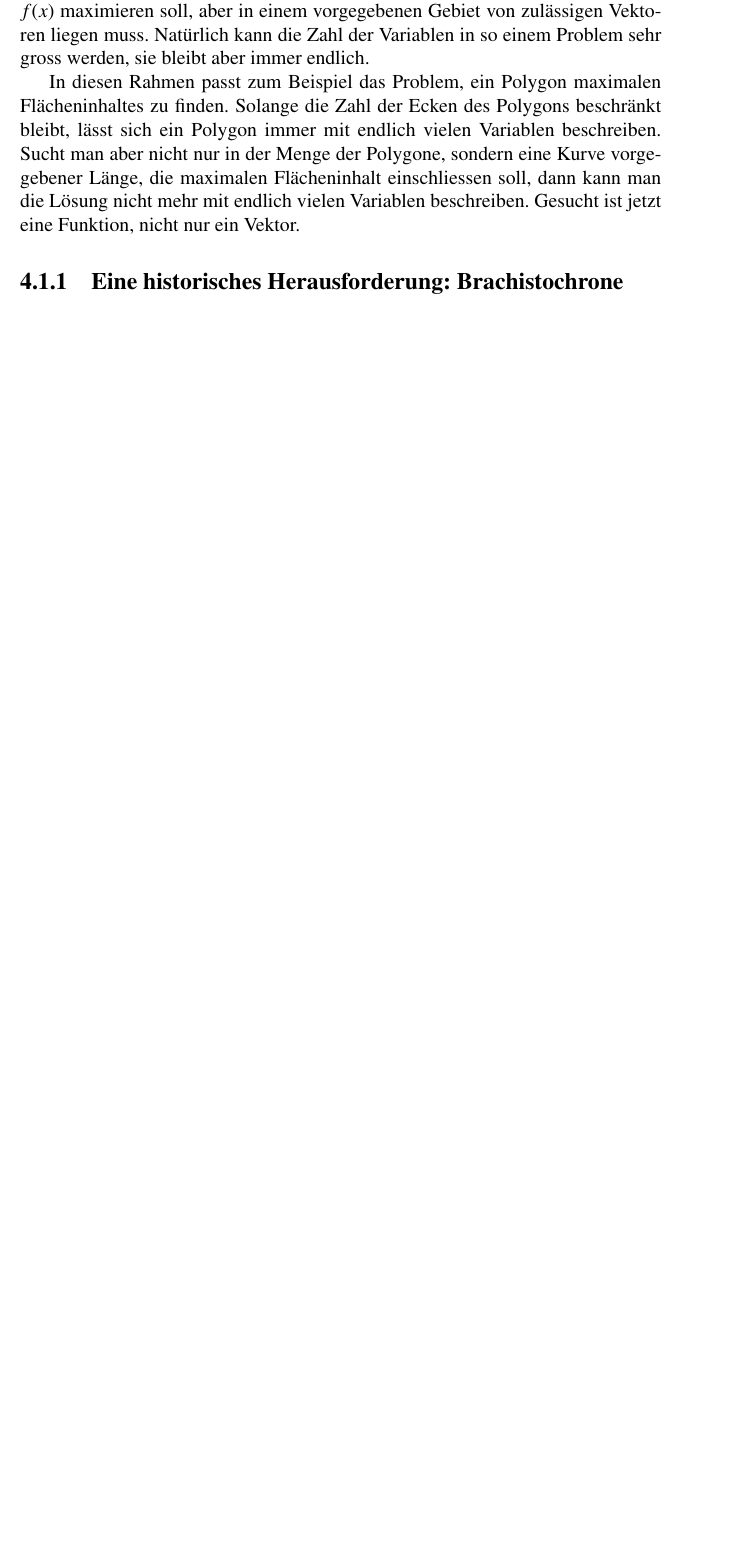
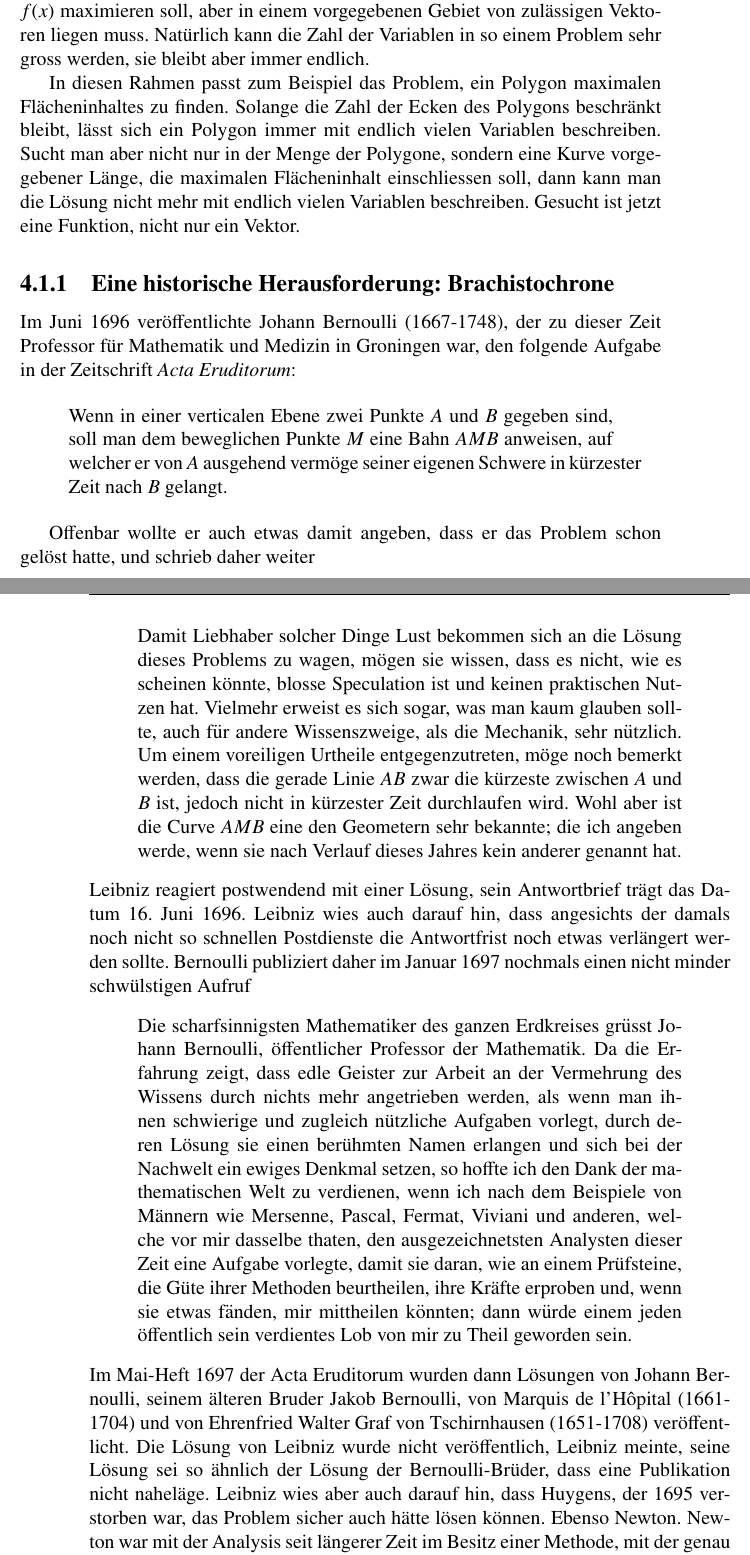
Before and after one commit to AndreasFMueller/Optimierung, a LaTeX thesis (skript/optimierung.tex, which reads skript/variation.tex): part of page 63 of 68 before the commit and two parts of pages 63 and 64 of 69 after it, the two joined at a grey line, cut so that both start at the same text, the shorter picture padded with empty space. Compiled offline with pdfLaTeX; a LaTeX package or settings file that is missing is left out.

Commit message:
Geschichte des Brachistochronenen-Problems

```diff
--- a/skript/variation.tex
+++ b/skript/variation.tex
@@ -17,4 +17,64 @@ die maximalen Fl"acheninhalt einschliessen soll, dann kann man
 die L"osung nicht mehr mit endlich vielen Variablen beschreiben.
 Gesucht ist jetzt eine Funktion, nicht nur ein Vektor.
 
-\subsection{Eine historisches Herausforderung: Brachistochrone}
+\subsection{Eine historische Herausforderung: Brachistochrone}
+Im Juni 1696 ver"offentlichte Johann Bernoulli (1667-1748), der
+zu dieser Zeit Professor f"ur Mathematik und Medizin in Groningen
+war, den folgende Aufgabe in der Zeitschrift {\it Acta Eruditorum}:
+
+\begin{quote}
+Wenn in einer verticalen Ebene zwei Punkte $A$ und $B$ gegeben sind,
+soll man dem beweglichen Punkte $M$ eine Bahn $AMB$ anweisen, auf welcher
+er von $A$ ausgehend verm"oge seiner eigenen Schwere in k"urzester Zeit
+nach $B$ gelangt.
+\end{quote}
+
+Offenbar wollte er auch etwas damit angeben, dass er das Problem
+schon gel"ost hatte, und schrieb daher weiter
+\begin{quote}
+Damit Liebhaber solcher Dinge Lust bekommen sich an die L"osung
+dieses Problems zu wagen, m"ogen sie wissen, dass es nicht, wie es
+scheinen k"onnte, blosse Speculation ist und keinen praktischen
+Nutzen hat. Vielmehr erweist es sich sogar, was man kaum glauben
+sollte, auch f"ur andere Wissenszweige, als die Mechanik, sehr
+n"utzlich. Um einem voreiligen Urtheile entgegenzutreten, m"oge noch
+bemerkt werden, dass die gerade Linie $AB$ zwar die k"urzeste zwischen
+$A$ und $B$ ist, jedoch nicht in k"urzester Zeit durchlaufen wird. Wohl
+aber ist die Curve $AMB$ eine den Geometern sehr bekannte; die ich
+angeben werde, wenn sie nach Verlauf dieses Jahres kein anderer
+genannt hat.
+\end{quote}
+Leibniz reagiert postwendend mit einer L"osung, sein Antwortbrief tr"agt
+das Datum 16. Juni 1696. Leibniz wies auch darauf hin, dass angesichts
+der damals noch nicht so schnellen Postdienste die Antwortfrist noch
+etwas verl"angert werden sollte.
+Bernoulli publiziert daher im Januar 1697 nochmals einen nicht
+minder schw"ulstigen Aufruf
+\begin{quote}
+Die scharfsinnigsten Mathematiker des ganzen Erdkreises gr"usst
+Johann Bernoulli, "offentlicher Professor der Mathematik.
+Da die Erfahrung zeigt, dass edle Geister zur Arbeit an der Vermehrung
+des Wissens durch nichts mehr angetrieben werden, als wenn man ihnen
+schwierige und zugleich n"utzliche Aufgaben vorlegt, durch deren
+L"osung sie einen ber"uhmten Namen erlangen und sich bei der Nachwelt
+ein ewiges Denkmal setzen, so hoffte ich den Dank der mathematischen
+Welt zu verdienen, wenn ich nach dem Beispiele von M"annern wie
+Mersenne, Pascal, Fermat, Viviani und anderen, welche vor mir
+dasselbe thaten, den ausgezeichnetsten Analysten dieser Zeit eine
+Aufgabe vorlegte, damit sie daran, wie an einem Pr"ufsteine, die
+G"ute ihrer Methoden beurtheilen, ihre Kr"afte erproben und, wenn sie
+etwas f"anden, mir mittheilen k"onnten; dann w"urde einem jeden
+"offentlich sein verdientes Lob von mir zu Theil geworden sein.
+\end{quote}
+Im Mai-Heft 1697 der Acta Eruditorum wurden dann L"osungen von
+Johann Bernoulli, seinem "alteren Bruder Jakob Bernoulli, von Marquis
+de l'H\^opital (1661-1704) und
+von Ehrenfried Walter Graf von Tschirnhausen (1651-1708)
+ver"offentlicht.
+Die L"osung von Leibniz wurde nicht ver"offentlich, Leibniz
+meinte, seine L"osung sei so "ahnlich der L"osung der Bernoulli-Br"uder,
+dass eine Publikation nicht nahel"age. Leibniz wies aber auch darauf hin,
+dass Huygens, der 1695 verstorben war, das Problem sicher auch h"atte l"osen
+k"onnen. Ebenso Newton.
+Newton war mit der Analysis seit l"angerer Zeit im Besitz einer Methode,
+mit der genau solche Aufgaben gel"ost werden konnten.
```
Also changed, not shown: skript/variation.tex (11 more changed lines).
